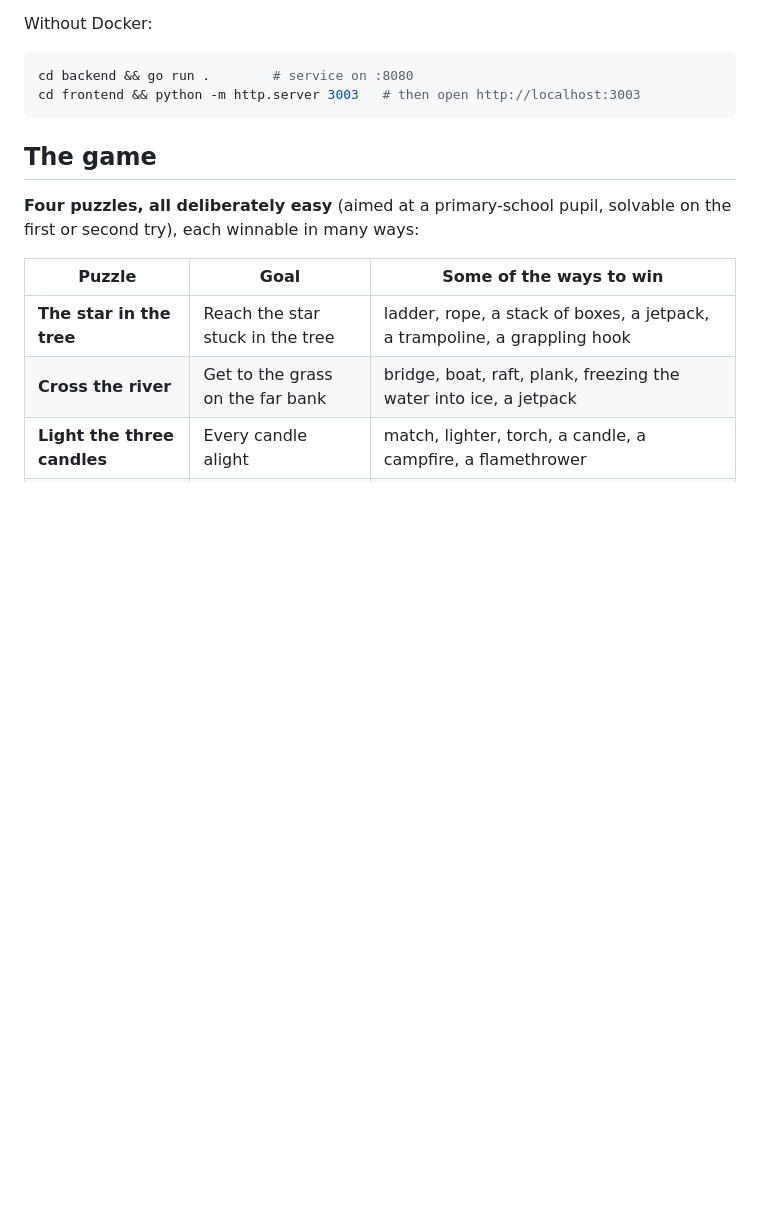
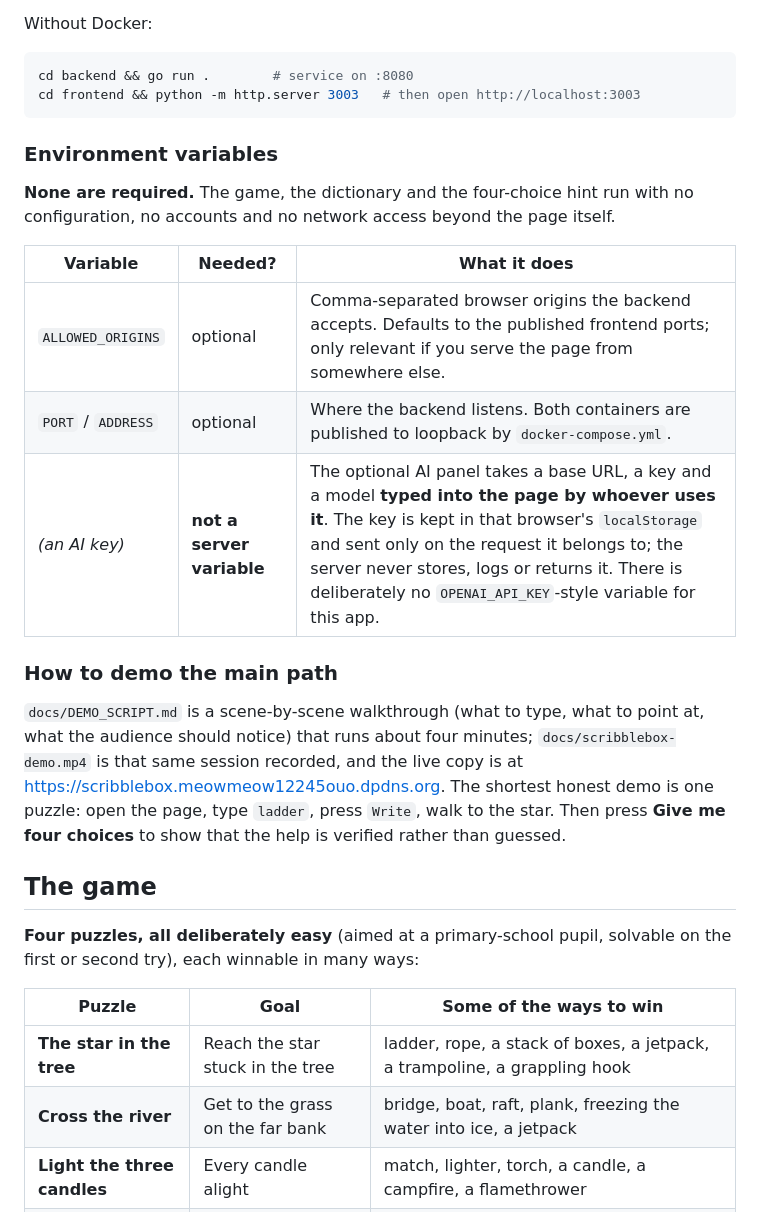
Before and after one commit to meowings20000/scribblebox, a Markdown page: README.md, the part around the change. Drawn GitHub-style; blank space fills up the shorter version.

Commit message:
Answer the brief's README asks explicitly
Adds an Environment variables section (none required; the AI key is typed into the page
and is deliberately not a server variable) and a How to demo the main path section that
points at the demo script, the recording and the live copy.

````diff
--- a/README.md
+++ b/README.md
@@ -49,6 +49,25 @@ Without Docker:
 cd backend && go run .        # service on :8080
 cd frontend && python -m http.server 3003   # then open http://localhost:3003
 ```
+
+### Environment variables
+
+**None are required.** The game, the dictionary and the four-choice hint run with no configuration, no
+accounts and no network access beyond the page itself.
+
+| Variable | Needed? | What it does |
+|---|---|---|
+| `ALLOWED_ORIGINS` | optional | Comma-separated browser origins the backend accepts. Defaults to the published frontend ports; only relevant if you serve the page from somewhere else. |
+| `PORT` / `ADDRESS` | optional | Where the backend listens. Both containers are published to loopback by `docker-compose.yml`. |
+| *(an AI key)* | **not a server variable** | The optional AI panel takes a base URL, a key and a model **typed into the page by whoever uses it**. The key is kept in that browser's `localStorage` and sent only on the request it belongs to; the server never stores, logs or returns it. There is deliberately no `OPENAI_API_KEY`-style variable for this app. |
+
+### How to demo the main path
+
+`docs/DEMO_SCRIPT.md` is a scene-by-scene walkthrough (what to type, what to point at, what the
+audience should notice) that runs about four minutes; `docs/scribblebox-demo.mp4` is that same session
+recorded, and the live copy is at <https://scribblebox.meowmeow12245ouo.dpdns.org>. The shortest honest
+demo is one puzzle: open the page, type `ladder`, press `Write`, walk to the star. Then press
+**Give me four choices** to show that the help is verified rather than guessed.
 
 ## The game
 
````
